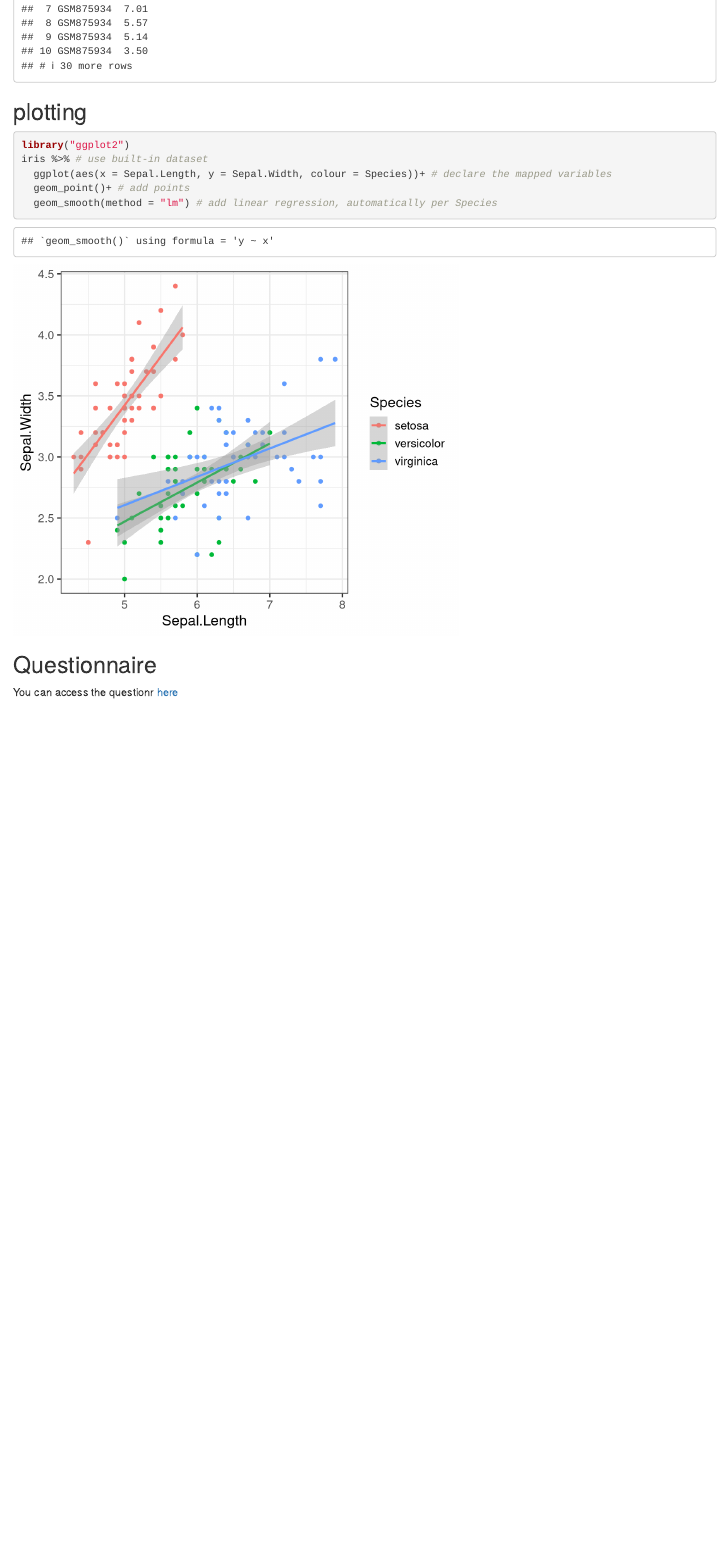
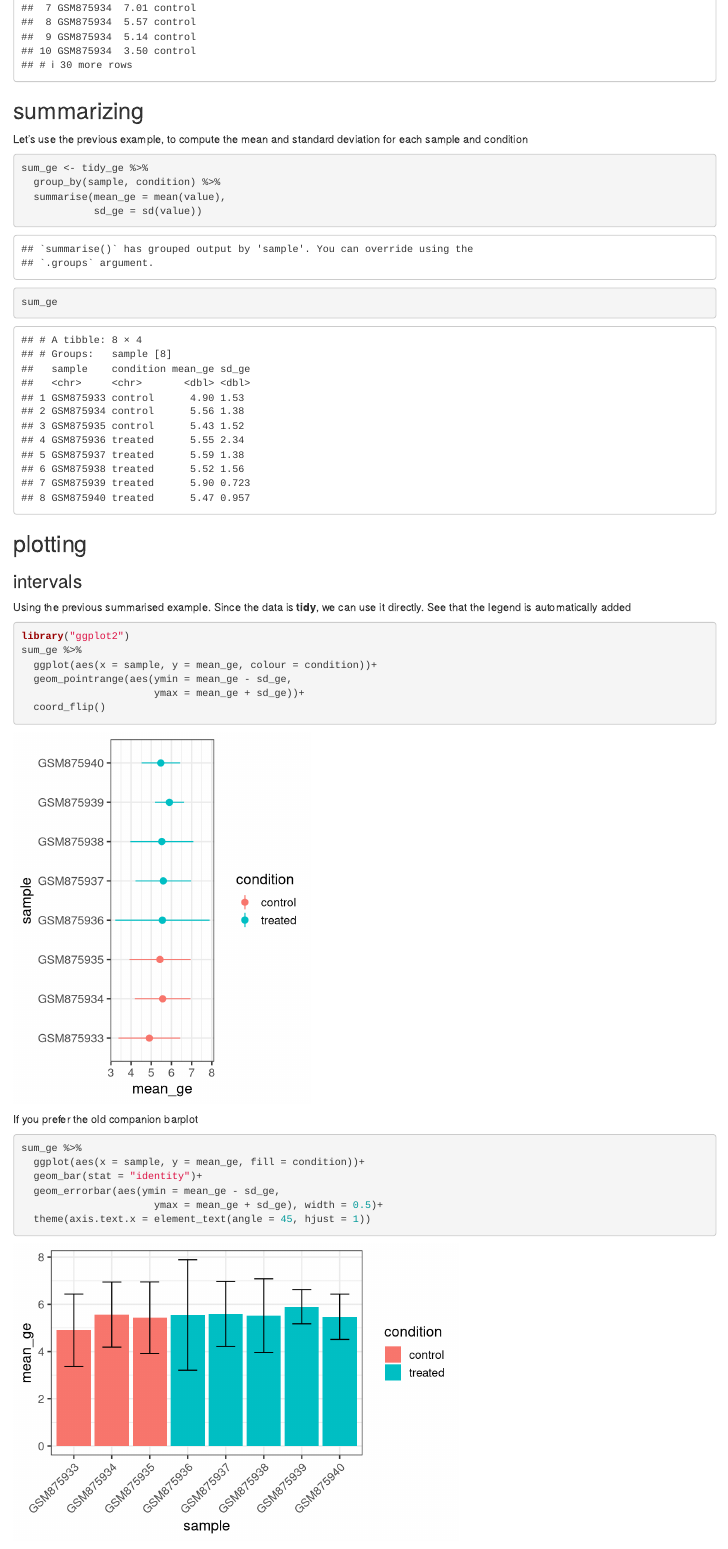
Before and after one commit to LSRU/r_workshop, an R Markdown document (2016_spring.Rmd): the page in a window 1100 px wide, from 2710 px down before the commit and from 2820 px down after it, so that both start at the same text. Rendered offline with R 4.5, knitr and Pandoc, with nearby package versions.

Commit message:
more examples

````diff
--- a/2016_spring.Rmd
+++ b/2016_spring.Rmd
@@ -129,6 +134,39 @@ gather(gene_expression, sample, value) %>% # chain to tbl_df
+## summarizing
+
+Let's use the previous example, to compute the mean and standard deviation for each sample and condition
+
+```{r}
+sum_ge <- tidy_ge %>%
+  group_by(sample, condition) %>%
+  summarise(mean_ge = mean(value),
+            sd_ge = sd(value))
+sum_ge
 ```
 
 
 
 ## plotting
 
+### intervals
+
+Using the previous summarised example. Since the data is **tidy**, we can use it directly.
+See that the legend is automatically added
+
+```{r, fig.height=5, fig.width=4}
+library("ggplot2")
+sum_ge %>%
+  ggplot(aes(x = sample, y = mean_ge, colour = condition))+
+  geom_pointrange(aes(ymin = mean_ge - sd_ge,
+                      ymax = mean_ge + sd_ge))+
+  coord_flip()
+```
+
+If you prefer the old companion barplot
+
+```{r, fig.height=4, fig.width=6}
+sum_ge %>%
+  ggplot(aes(x = sample, y = mean_ge, fill = condition))+
+  geom_bar(stat = "identity")+
+  geom_errorbar(aes(ymin = mean_ge - sd_ge,
+                      ymax = mean_ge + sd_ge), width = 0.5)+
+  theme(axis.text.x = element_text(angle = 45, hjust = 1))
@@ -135,5 +178,4 @@ gather(gene_expression, sample, value) %>% # chain to tbl_df
 ```{r, fig.height=5, fig.width=6}
-library("ggplot2")
 iris %>% # use built-in dataset
   ggplot(aes(x = Sepal.Length, y = Sepal.Width, colour = Species))+ # declare the mapped variables
   geom_point()+ # add points
````
Also changed, not shown: 2016_spring.Rmd (22 more changed lines).
